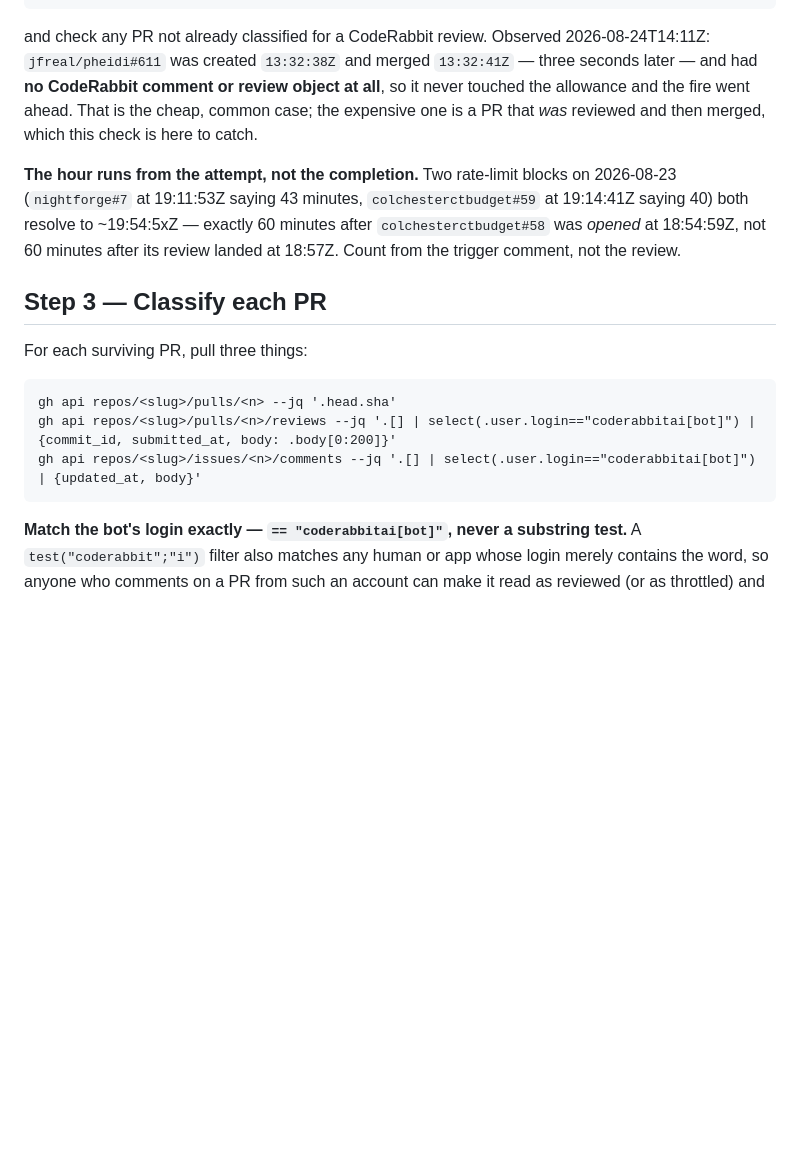
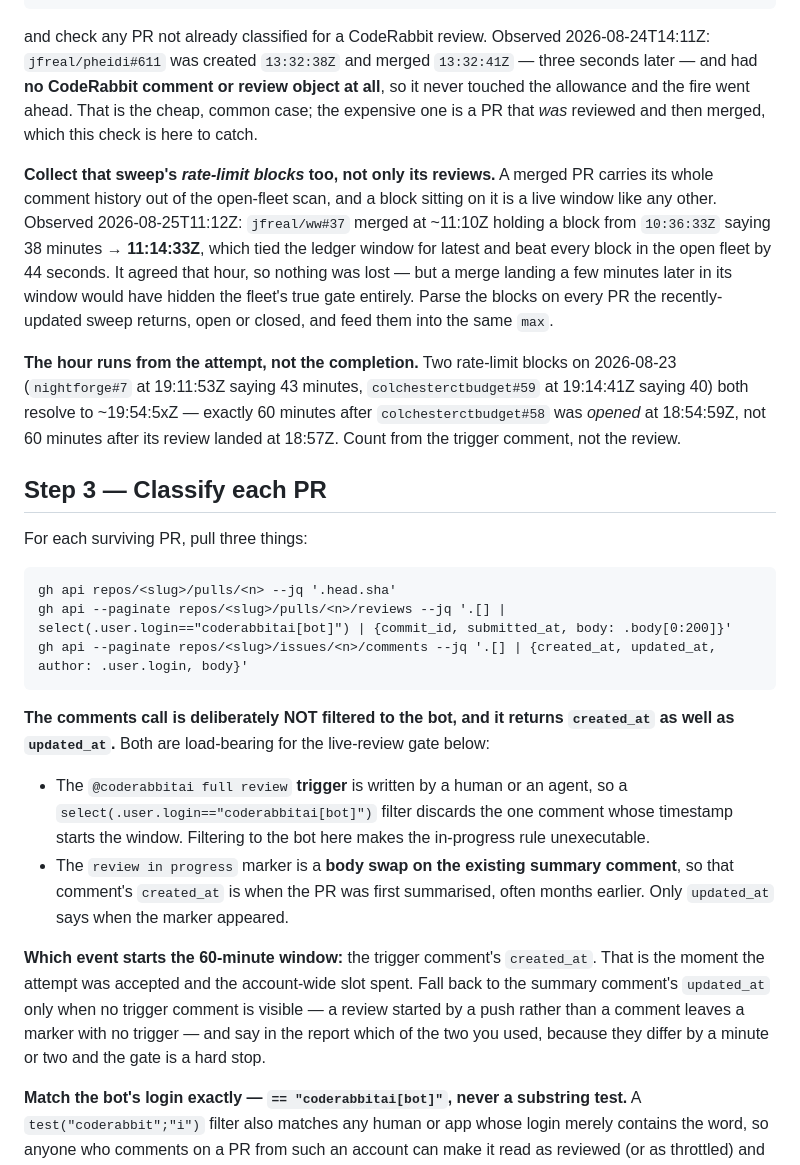
Before and after one commit to jfreal/nightforge, a Markdown page: skills/coderabbit-sweep/SKILL.md, the part around the change. Drawn GitHub-style; blank space fills up the shorter version.

Commit message:
docs: address CodeRabbit review on #8
Three findings, all valid.

coderabbit-sweep step 3 — the comments call was unexecutable for the
in-progress rule this PR added. It read only the first page, filtered to
`coderabbitai[bot]`, and returned `updated_at` alone. The `@coderabbitai full
review` trigger is written by a human or an agent, so the bot filter discarded
the one comment whose timestamp starts the 60-minute window. Now paginated and
unfiltered, returning `created_at`, `updated_at`, author and body, with the
window's start event defined: the trigger's `created_at`, falling back to the
summary comment's `updated_at` when a push rather than a comment started the
review.

adapters/supabase.md — enumerating a source is not examining it. A source with
no row in the key table has no filter, so discovering it and then skipping it is
the same clean-bill-of-health failure as a wrong key. Adds the three-step
fallback (scoped key-set query, distribution check, then `event_message` or
`severity_text`) and requires reporting a source as unclassified when none of
them yields a filter.

SKILL.md step 8 — a file can only settle a claim about code. Splits
carry-forwards into code claims, which are re-verified by reading the source,
and human-action items, which no file confirms and which carry forward unchanged
unless something independently attests the action. Notes that the two often ride
in one entry and must be verified separately.

Not addressed: SkillSpector's P2 prompt-injection flag on
skills/coderabbit-sweep/SKILL.md line 37. That line is
`<!-- @doc:coderabbit-sweep-card -->`, a sync-docs anchor using the same
convention as the error-sweep adapters. False positive, and outside this diff.

Co-Authored-By: Claude Opus 5 (1M context) <noreply@anthropic.com>

````diff
--- a/skills/coderabbit-sweep/SKILL.md
+++ b/skills/coderabbit-sweep/SKILL.md
@@ -233,6 +233,15 @@ and check any PR not already classified for a CodeRabbit review. Observed 2026-0
 went ahead. That is the cheap, common case; the expensive one is a PR that *was* reviewed and then
 merged, which this check is here to catch.
 
+**Collect that sweep's *rate-limit blocks* too, not only its reviews.** A merged PR carries its
+whole comment history out of the open-fleet scan, and a block sitting on it is a live window like
+any other. Observed 2026-08-25T11:12Z: `jfreal/ww#37` merged at ~11:10Z holding a block from
+`10:36:33Z` saying 38 minutes → **11:14:33Z**, which tied the ledger window for latest and beat
+every block in the open fleet by 44 seconds. It agreed that hour, so nothing was lost — but a
+merge landing a few minutes later in its window would have hidden the fleet's true gate entirely.
+Parse the blocks on every PR the recently-updated sweep returns, open or closed, and feed them into
+the same `max`.
+
 **The hour runs from the attempt, not the completion.** Two rate-limit blocks on 2026-08-23
 (`nightforge#7` at 19:11:53Z saying 43 minutes, `colchesterctbudget#59` at 19:14:41Z saying 40) both
 resolve to ~19:54:5xZ — exactly 60 minutes after `colchesterctbudget#58` was *opened* at 18:54:59Z,
@@ -244,9 +253,25 @@ For each surviving PR, pull three things:
 
 ```
 gh api repos/<slug>/pulls/<n> --jq '.head.sha'
-gh api repos/<slug>/pulls/<n>/reviews --jq '.[] | select(.user.login=="coderabbitai[bot]") | {commit_id, submitted_at, body: .body[0:200]}'
-gh api repos/<slug>/issues/<n>/comments --jq '.[] | select(.user.login=="coderabbitai[bot]") | {updated_at, body}'
+gh api --paginate repos/<slug>/pulls/<n>/reviews --jq '.[] | select(.user.login=="coderabbitai[bot]") | {commit_id, submitted_at, body: .body[0:200]}'
+gh api --paginate repos/<slug>/issues/<n>/comments --jq '.[] | {created_at, updated_at, author: .user.login, body}'
 ```
+
+**The comments call is deliberately NOT filtered to the bot, and it returns `created_at` as well as
+`updated_at`.** Both are load-bearing for the live-review gate below:
+
+- The `@coderabbitai full review` **trigger** is written by a human or an agent, so a
+  `select(.user.login=="coderabbitai[bot]")` filter discards the one comment whose timestamp starts
+  the window. Filtering to the bot here makes the in-progress rule unexecutable.
+- The `review in progress` marker is a **body swap on the existing summary comment**, so that
+  comment's `created_at` is when the PR was first summarised, often months earlier. Only
+  `updated_at` says when the marker appeared.
+
+**Which event starts the 60-minute window:** the trigger comment's `created_at`. That is the moment
+the attempt was accepted and the account-wide slot spent. Fall back to the summary comment's
+`updated_at` only when no trigger comment is visible — a review started by a push rather than a
+comment leaves a marker with no trigger — and say in the report which of the two you used, because
+they differ by a minute or two and the gate is a hard stop.
 
 **Match the bot's login exactly — `== "coderabbitai[bot]"`, never a substring test.** A
 `test("coderabbit";"i")` filter also matches any human or app whose login merely contains the word,
````
Also changed, not shown: skills/error-sweep/SKILL.md (+15 -0 lines), 1 other file.
